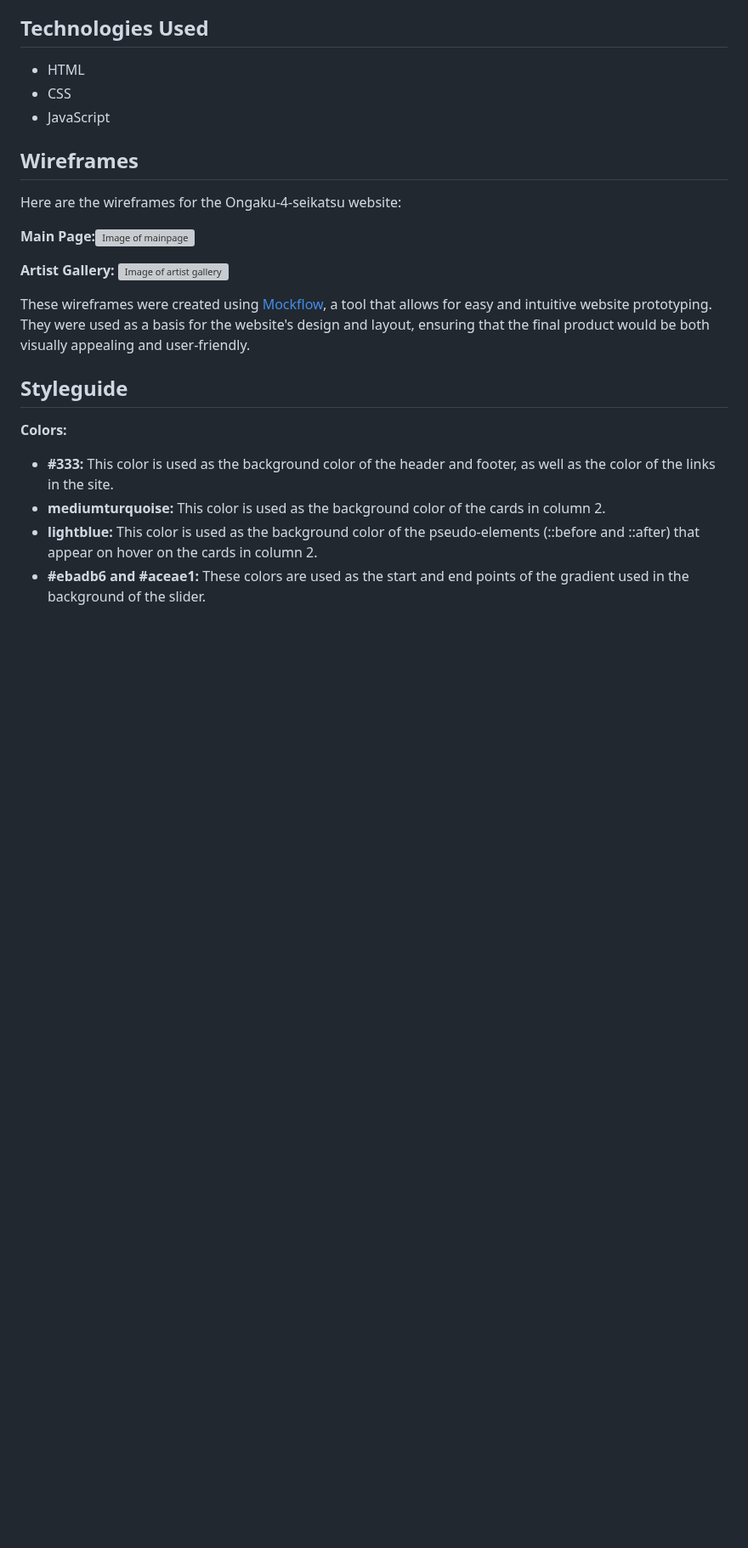
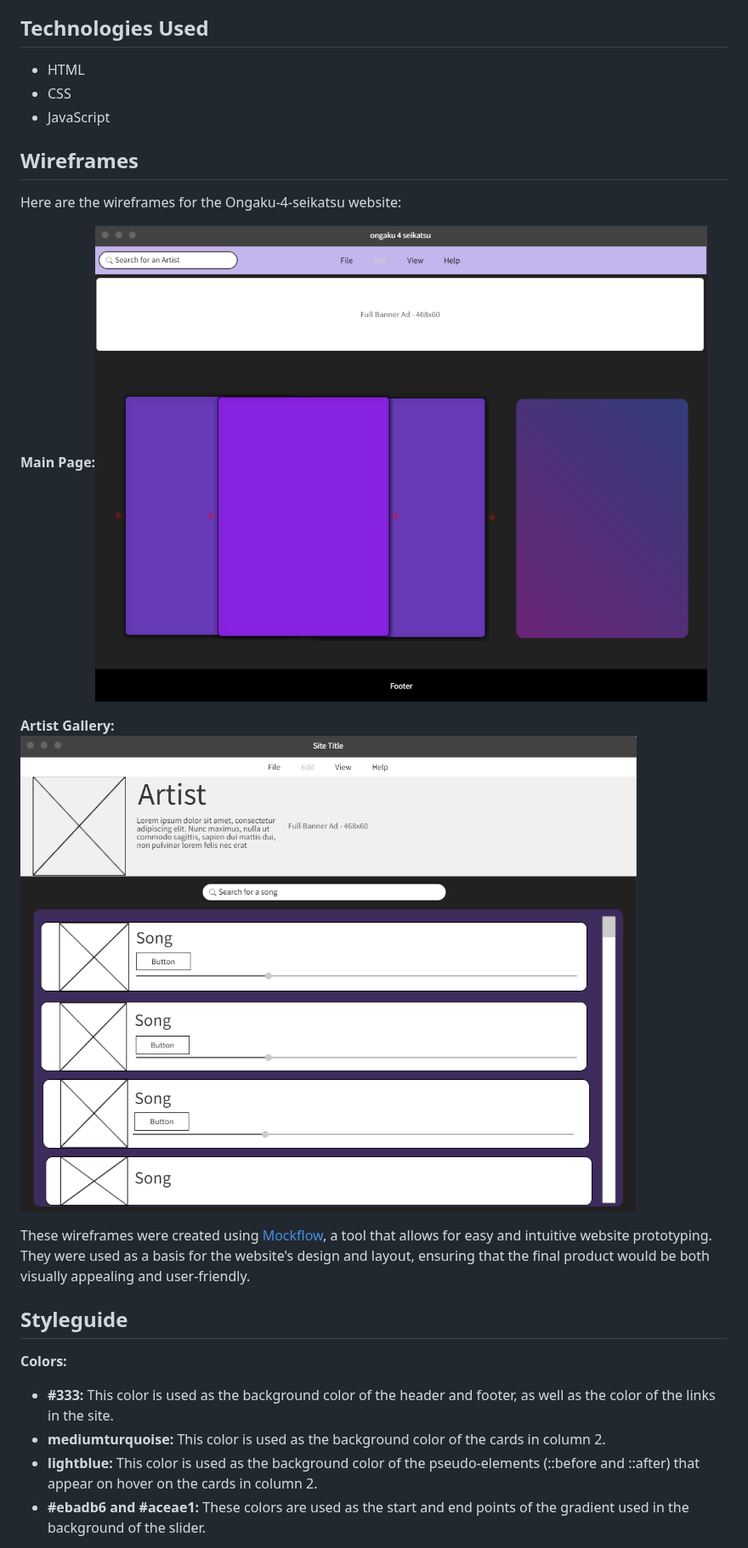
Before and after one commit to Nico-739/ongaku-4-seikatsu, a Markdown page: README.md, the part around the change. Shown at 85% size. Drawn GitHub-style; blank space fills up the shorter version; grey boxes are pictures that could not be loaded.

Commit message:
Updated links in Readme

```diff
--- a/README.md
+++ b/README.md
@@ -26,9 +26,9 @@ To access the website, simply download or clone the repository to your local dev
 ## Wireframes
 Here are the wireframes for the Ongaku-4-seikatsu website:
 
-**Main Page:**![Image of mainpage](Wireframes/Screenshot%202023-04-14%20133311.png)
+**Main Page:**![Image of mainpage](Wireframes-Logo/Screenshot%202023-04-14%20133311.png)
 
-**Artist Gallery:** ![Image of artist gallery](Wireframes/Screenshot%202023-04-14%20133411.png)
+**Artist Gallery:** ![Image of artist gallery](Wireframes-Logo/Screenshot%202023-04-14%20133411.png)
 
 These wireframes were created using [Mockflow](https://wireframepro.mockflow.com), a tool that allows for easy and intuitive website prototyping. They were used as a basis for the website's design and layout, ensuring that the final product would be both visually appealing and user-friendly.
 
```
